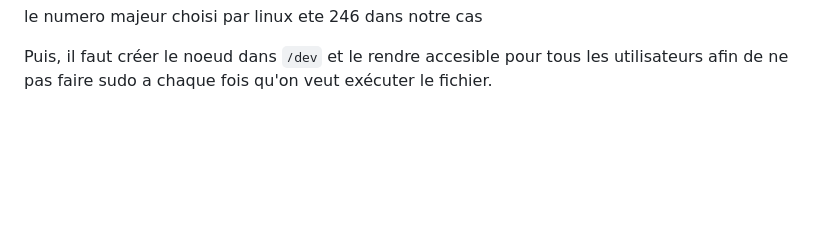
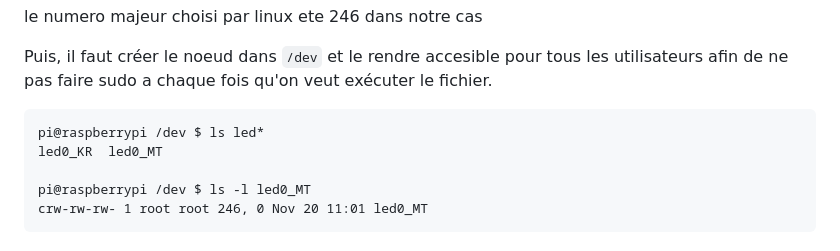
Before and after one commit to GiorgioMendieta/IOC-TME, a Markdown page: TME2/CR02.md, the part around the change. GitHub-like rendering; blank space fills up the shorter version.

Commit message:
Update cr

````diff
--- a/TME2/CR02.md
+++ b/TME2/CR02.md
@@ -125,3 +125,11 @@ cat /proc/devices | grep led0_MT
 le numero majeur choisi par linux ete 246 dans notre cas
 
 Puis, il faut créer le noeud dans `/dev` et le rendre accesible pour tous les utilisateurs afin de ne pas faire sudo a chaque fois qu'on veut exécuter le fichier.
+
+```
+pi@raspberrypi /dev $ ls led*
+led0_KR  led0_MT
+
+pi@raspberrypi /dev $ ls -l led0_MT
+crw-rw-rw- 1 root root 246, 0 Nov 20 11:01 led0_MT
+```
````
